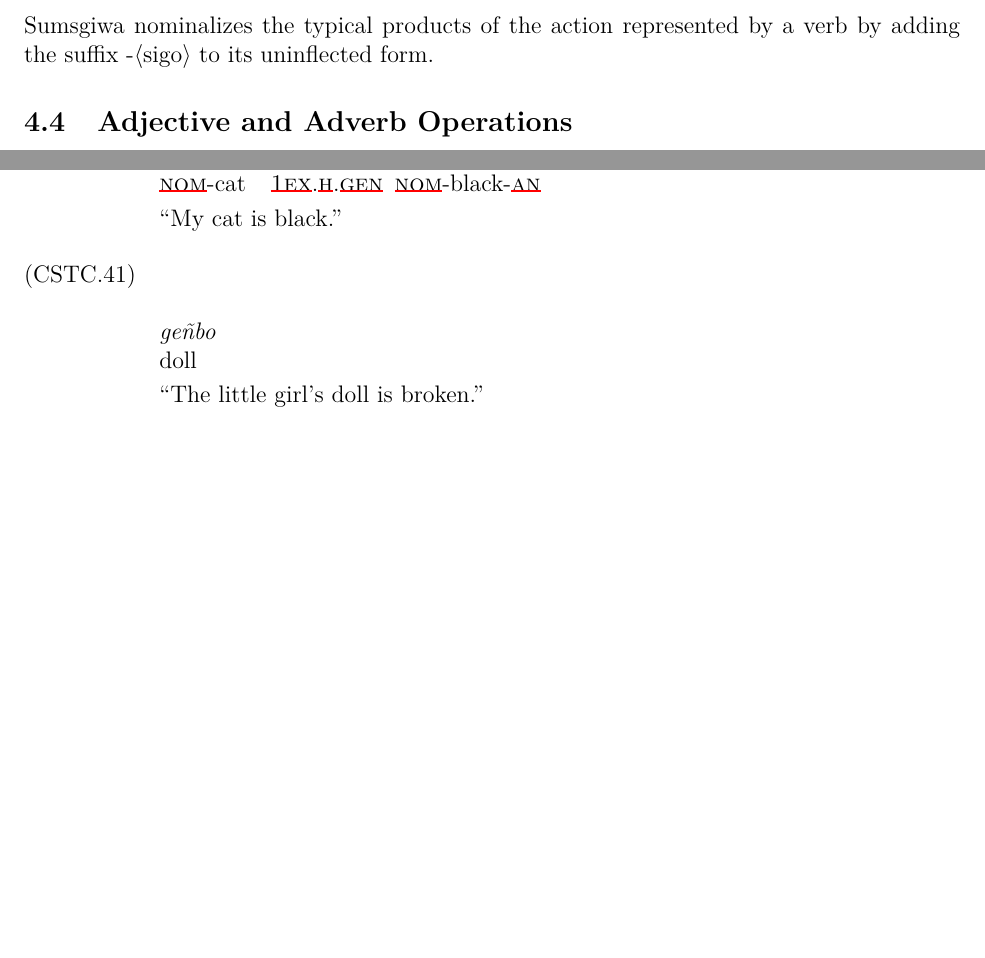
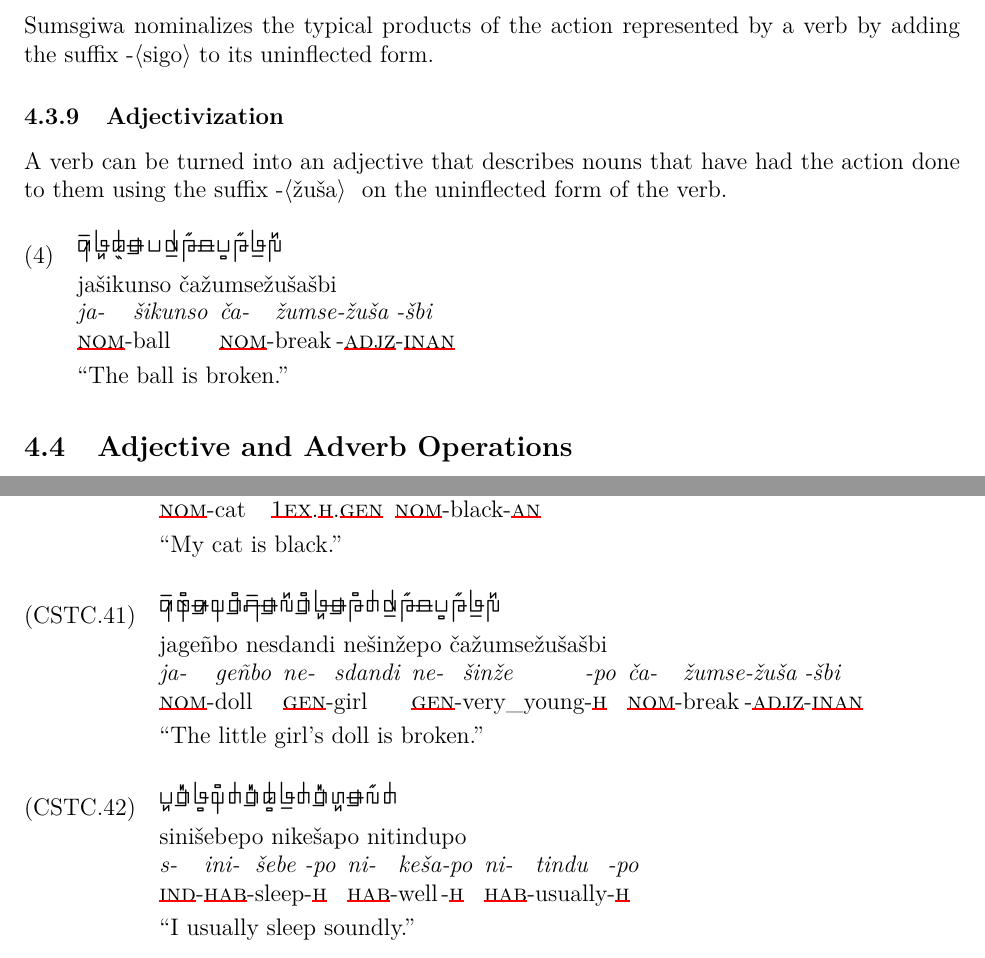
Before and after one commit to liujip0/sumsgiwa, a LaTeX document (main.tex, which reads 04_Grammar/04_03_Verb and Verb-Phrase Operations.tex, 07_Translations.tex): two parts of pages 16 and 34 of 36, joined at a grey line, cut so that both start at the same text, the shorter picture padded with empty space. Compiled offline with XeLaTeX.

Commit message:
add more translations and vocab

```diff
--- a/04_Grammar/04_03_Verb and Verb-Phrase Operations.tex
+++ b/04_Grammar/04_03_Verb and Verb-Phrase Operations.tex
@@ -97,3 +97,20 @@ Sumsgiwa nominalizes the typical locations where a verb happens by adding the su
 \paragraph{Product Nominalization}
 Sumsgiwa nominalizes the typical products of the action represented by a verb by adding the suffix -\textlangle sigo\textrangle~to its uninflected form.
 %TODO: example
+
+\subsubsection{Adjectivization}
+A verb can be turned into an adjective that describes nouns that have had the action done to them using the suffix -\textlangle \v{z}u\v{s}a\textrangle~ on the uninflected form of the verb.
+
+\ex~[glstyle=nlevel]
+\begingl
+\glpreamble \SGwithRom{ja\v{s}ikunso \v{c}a\v{z}umse\v{z}u\v{s}a\v{s}bi}
+\endpreamble
+ja-[{\Nom}-]@
+\v{s}ikunso[ball]
+\v{c}a-[{\Nom}-]@
+\v{z}umse[break]@
+-\v{z}u\v{s}a[-{\Adjz}]@
+-\v{s}bi[-{\Inan}]
+\glft "The ball is broken."
+\endgl
+\xe
--- a/07_Translations.tex
+++ b/07_Translations.tex
@@ -690,10 +690,38 @@ go\v{s}bi[black]@
 
 \ex~[glstyle=nlevel]
 \begingl
-\glpreamble \SGwithRom{}
+\glpreamble \SGwithRom{jageñbo nesdandi ne\v{s}in\v{z}epo \v{c}a\v{z}umse\v{z}u\v{s}a\v{s}bi}
 \endpreamble
+ja-[{\Nom}-]@
 geñbo[doll]
+ne-[{\Gen}-]@
+sdandi[girl]
+ne-[{\Gen}-]@
+\v{s}in\v{z}e[very\_young]@
+-po[-{\Hg}]
+\v{c}a-[{\Nom}-]@
+\v{z}umse[break]@
+-\v{z}u\v{s}a[-{\Adjz}]@
+-\v{s}bi[-{\Inan}]
 \glft "The little girl's doll is broken."
+\endgl
+\xe
+
+\ex~[glstyle=nlevel]
+\begingl
+\glpreamble \SGwithRom{sini\v{s}ebepo nike\v{s}apo nitindupo}
+\endpreamble
+s-[{\Ind}-]@
+ini-[{\Hab}-]@
+\v{s}ebe[sleep]@
+-po[-{\Hg}]
+ni-[{\Hab}-]@
+ke\v{s}a[well]@
+-po[-{\Hg}]
+ni-[{\Hab}-]@
+tindu[usually]@
+-po[-{\Hg}]
+\glft "I usually sleep soundly."
 \endgl
 \xe
 
```
Also changed, not shown: 05_Quantifiers.tex (+2 -2 lines), 06_Lexicon/06_00_Lexicon.tex (+6 -0 lines).
